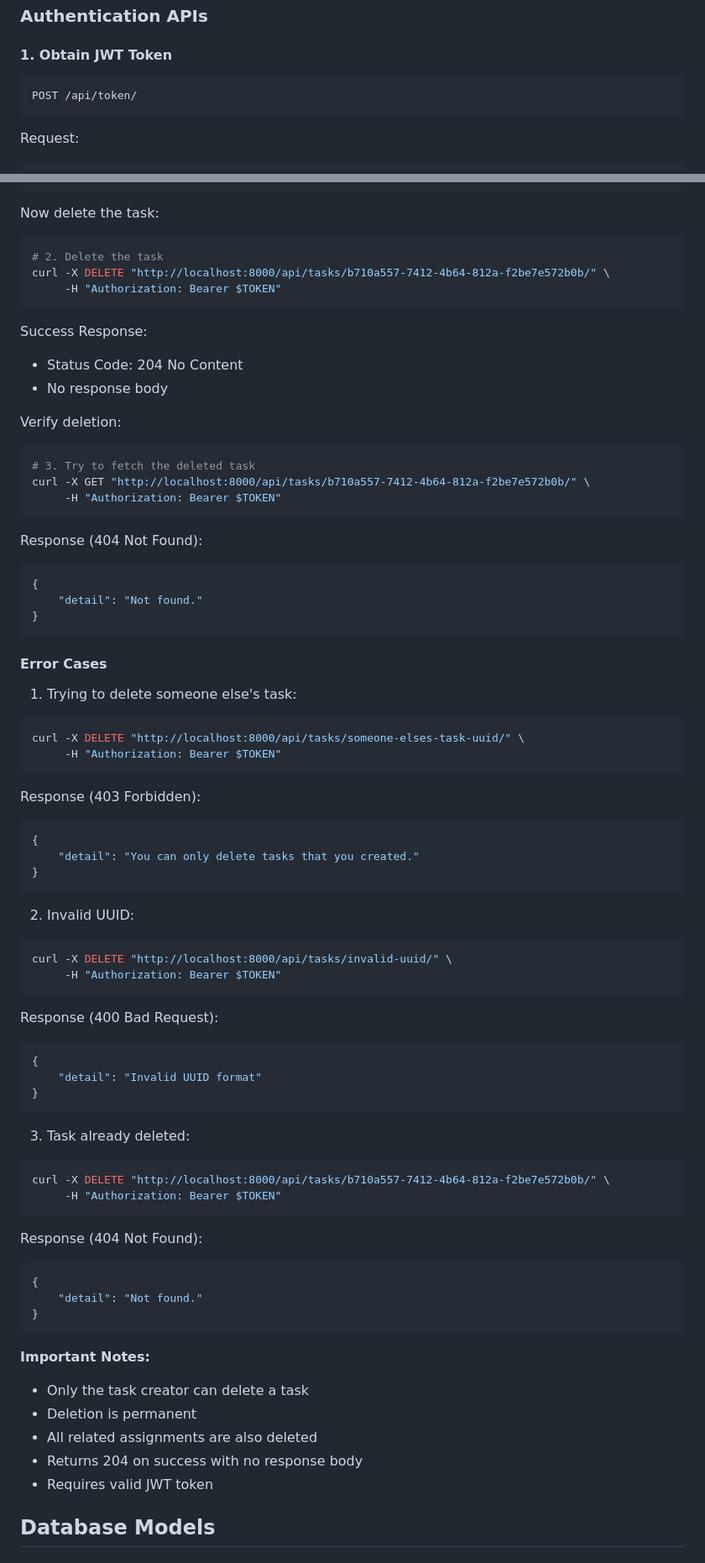
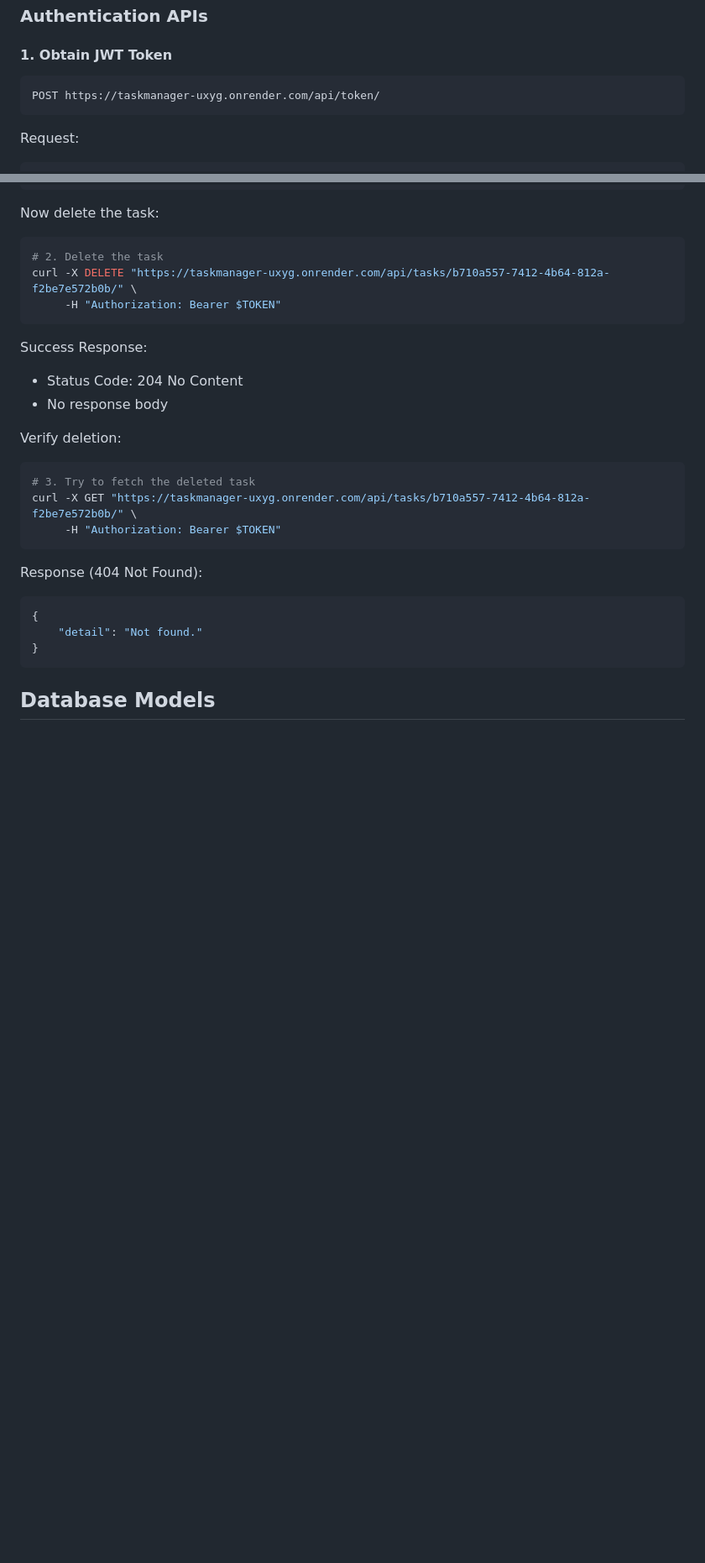
Before and after one commit to Shanky-21/TaskManager, a Markdown page: README.md, 2 parts joined by grey strips. Shown at 84% size. GitHub-like rendering; blank space fills up the shorter version.

````diff
--- a/README.md
+++ b/README.md
@@ -126,7 +127,7 @@ task_manager/
 
 #### 1. Obtain JWT Token
 ```bash
-POST /api/token/
+POST https://taskmanager-uxyg.onrender.com/api/token/
 ```
 Request:
 ```json
@@ -734,7 +698,7 @@ Response:
 Now delete the task:
 ```bash
 # 2. Delete the task
-curl -X DELETE "http://localhost:8000/api/tasks/b710a557-7412-4b64-812a-f2be7e572b0b/" \
+curl -X DELETE "https://taskmanager-uxyg.onrender.com/api/tasks/b710a557-7412-4b64-812a-f2be7e572b0b/" \
      -H "Authorization: Bearer $TOKEN"
 ```
 
@@ -745,7 +709,7 @@ Success Response:
 Verify deletion:
 ```bash
 # 3. Try to fetch the deleted task
-curl -X GET "http://localhost:8000/api/tasks/b710a557-7412-4b64-812a-f2be7e572b0b/" \
+curl -X GET "https://taskmanager-uxyg.onrender.com/api/tasks/b710a557-7412-4b64-812a-f2be7e572b0b/" \
      -H "Authorization: Bearer $TOKEN"
 ```
 
@@ -755,55 +719,6 @@ Response (404 Not Found):
     "detail": "Not found."
 }
 ```
-
-#### Error Cases
-
-1. Trying to delete someone else's task:
-```bash
-curl -X DELETE "http://localhost:8000/api/tasks/someone-elses-task-uuid/" \
-     -H "Authorization: Bearer $TOKEN"
-```
-
-Response (403 Forbidden):
-```json
-{
-    "detail": "You can only delete tasks that you created."
-}
-```
-
-2. Invalid UUID:
-```bash
-curl -X DELETE "http://localhost:8000/api/tasks/invalid-uuid/" \
-     -H "Authorization: Bearer $TOKEN"
-```
-
-Response (400 Bad Request):
-```json
-{
-    "detail": "Invalid UUID format"
-}
-```
-
-3. Task already deleted:
-```bash
-curl -X DELETE "http://localhost:8000/api/tasks/b710a557-7412-4b64-812a-f2be7e572b0b/" \
-     -H "Authorization: Bearer $TOKEN"
-```
-
-Response (404 Not Found):
-```json
-{
-    "detail": "Not found."
-}
-```
-
-**Important Notes:**
-- Only the task creator can delete a task
-- Deletion is permanent
-- All related assignments are also deleted
-- Returns 204 on success with no response body
-- Requires valid JWT token
-
 
 ## Database Models
 
````
Also changed, not shown: other parts of README.md (+26 -62 lines).
